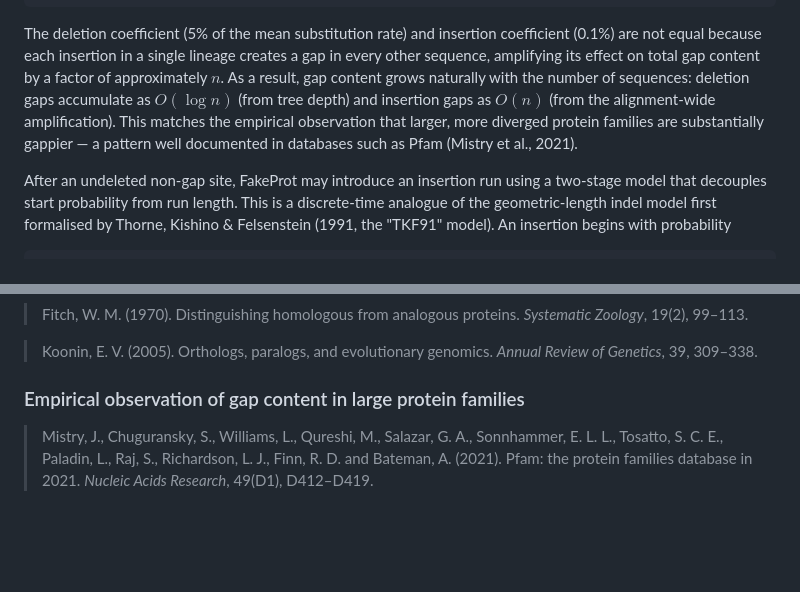
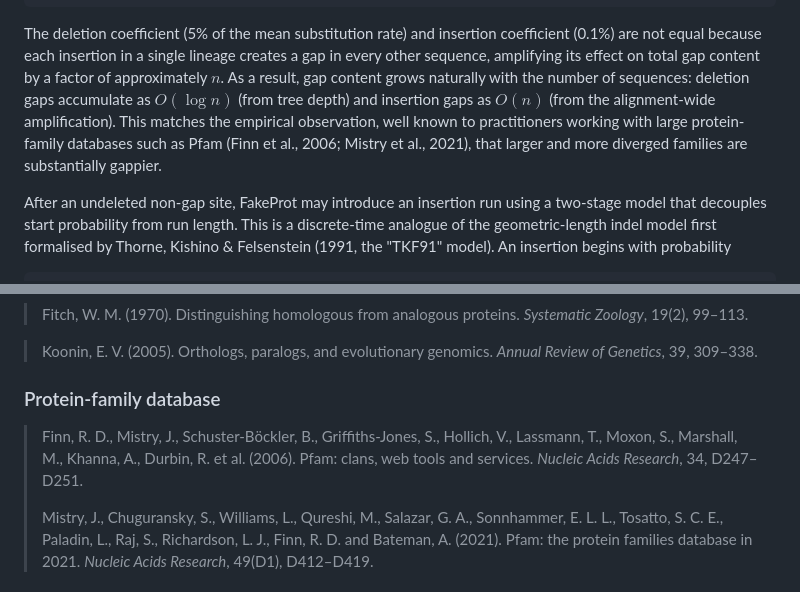
Before and after one commit to lucas-ebi/fakeprot, a Markdown page: README.md, 2 parts joined by grey strips. GitHub-like rendering; blank space fills up the shorter version.

Commit message:
Soften Pfam claim and add Finn et al. (2006) reference
The previous wording implied Mistry et al. (2021) documents the
'larger families are gappier' pattern specifically; reword to
attribute the observation to general practitioner knowledge of
Pfam-scale databases. Add Finn et al. (2006) alongside Mistry et
al. (2021) under a renamed 'Protein-family database' subsection.

```diff
--- a/README.md
+++ b/README.md
@@ -269,9 +269,10 @@ creates a gap in every other sequence, amplifying its effect on total gap
 content by a factor of approximately $n$. As a result, gap content grows
 naturally with the number of sequences: deletion gaps accumulate as
 $O(\log n)$ (from tree depth) and insertion gaps as $O(n)$ (from the
-alignment-wide amplification). This matches the empirical observation that
-larger, more diverged protein families are substantially gappier — a pattern
-well documented in databases such as Pfam (Mistry et al., 2021).
+alignment-wide amplification). This matches the empirical observation, well known to practitioners working
+with large protein-family databases such as Pfam (Finn et al., 2006;
+Mistry et al., 2021), that larger and more diverged families are
+substantially gappier.
 
 After an undeleted non-gap site, FakeProt may introduce an insertion run using a
 two-stage model that decouples start probability from run length. This is a
@@ -525,8 +526,13 @@ original sources of the models and concepts it implements.
 > Koonin, E. V. (2005). Orthologs, paralogs, and evolutionary genomics.
 > *Annual Review of Genetics*, 39, 309–338.
 
-### Empirical observation of gap content in large protein families
+### Protein-family database
 
+> Finn, R. D., Mistry, J., Schuster-Böckler, B., Griffiths-Jones, S.,
+> Hollich, V., Lassmann, T., Moxon, S., Marshall, M., Khanna, A., Durbin, R.
+> et al. (2006). Pfam: clans, web tools and services. *Nucleic Acids
+> Research*, 34, D247–D251.
+>
 > Mistry, J., Chuguransky, S., Williams, L., Qureshi, M., Salazar, G. A.,
 > Sonnhammer, E. L. L., Tosatto, S. C. E., Paladin, L., Raj, S.,
 > Richardson, L. J., Finn, R. D. and Bateman, A. (2021). Pfam: the protein
```
